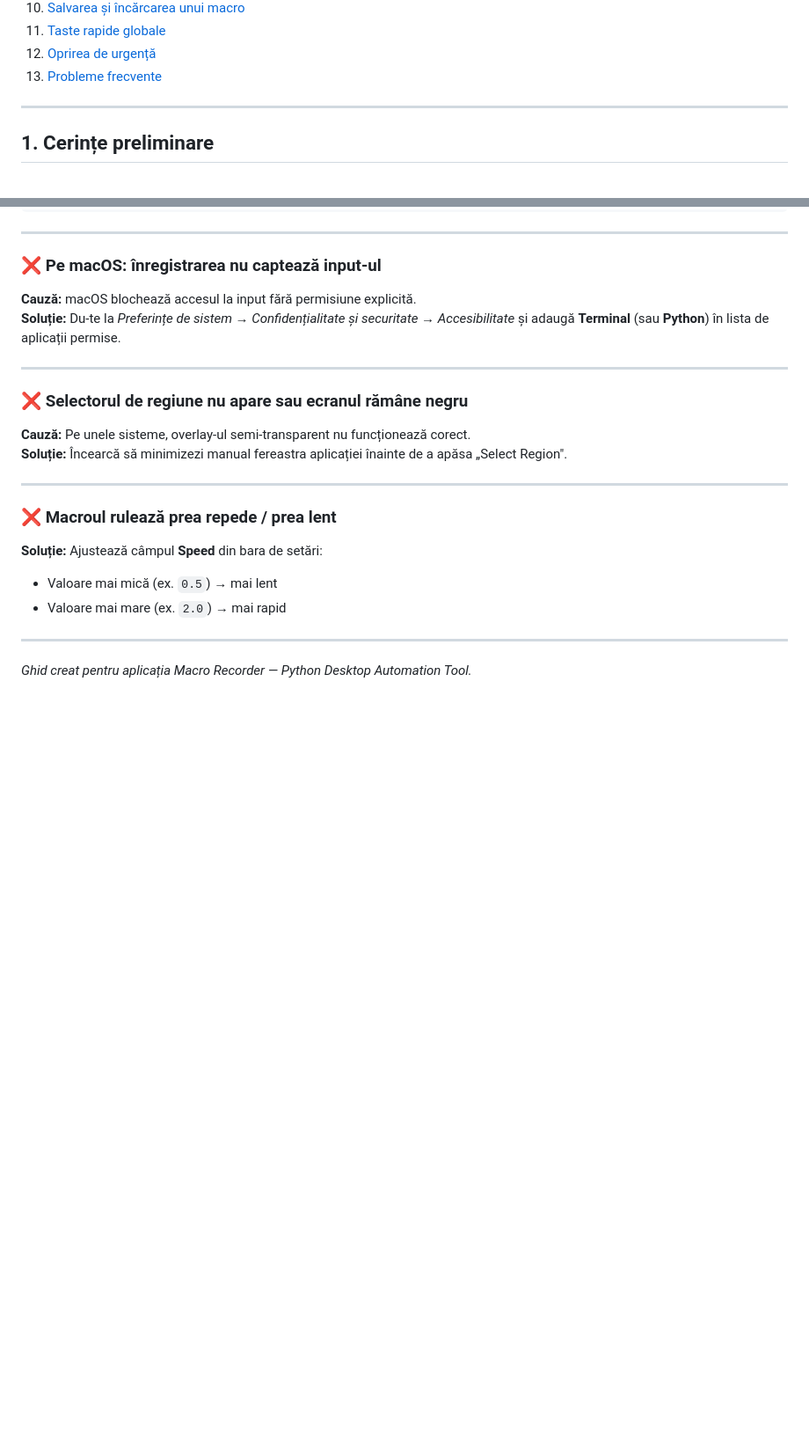
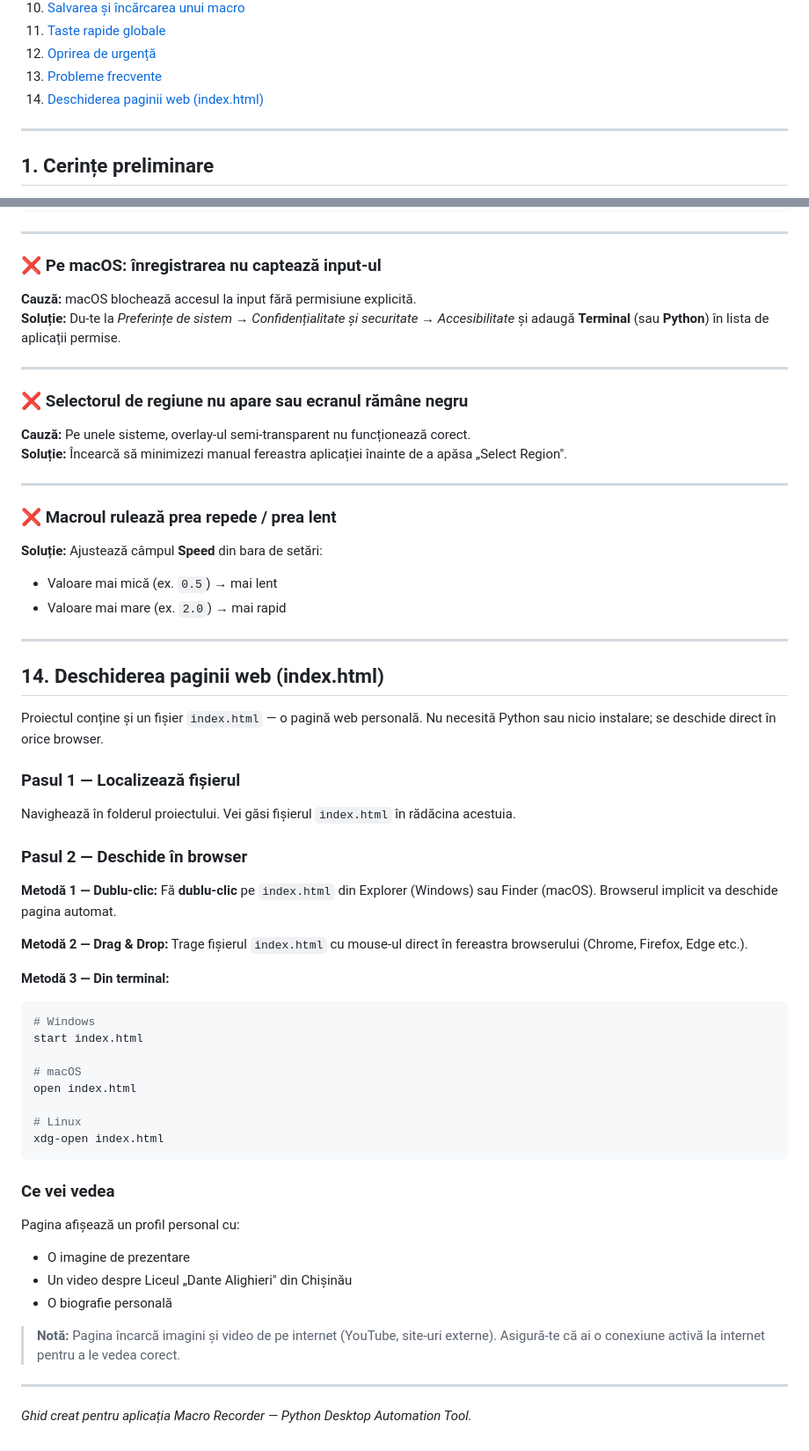
Before and after one commit to Mymady10/Marius7654635, a Markdown page: GHID_UTILIZARE.md, 2 parts joined by grey strips. Shown at 88% size. GitHub-like rendering; blank space fills up the shorter version.

Commit message:
Add Quick Start section and index.html guide to GHID_UTILIZARE.md
Co-authored-by: Mymady10 <105584935+Mymady10@users.noreply.github.com>

````diff
--- a/GHID_UTILIZARE.md
+++ b/GHID_UTILIZARE.md
@@ -18,6 +42,7 @@
 11. [Taste rapide globale](#11-taste-rapide-globale)
 12. [Oprirea de urgență](#12-oprirea-de-urgenta)
 13. [Probleme frecvente](#13-probleme-frecvente)
+14. [Deschiderea paginii web (index.html)](#14-deschiderea-paginii-web-indexhtml)
 
 ---
 
@@ -350,4 +375,43 @@ sudo apt install python3-xlib
 
 ---
 
+## 14. Deschiderea paginii web (index.html)
+
+Proiectul conține și un fișier `index.html` — o pagină web personală. Nu necesită Python sau nicio instalare; se deschide direct în orice browser.
+
+### Pasul 1 — Localizează fișierul
+
+Navighează în folderul proiectului. Vei găsi fișierul `index.html` în rădăcina acestuia.
+
+### Pasul 2 — Deschide în browser
+
+**Metodă 1 — Dublu-clic:**
+Fă **dublu-clic** pe `index.html` din Explorer (Windows) sau Finder (macOS). Browserul implicit va deschide pagina automat.
+
+**Metodă 2 — Drag & Drop:**
+Trage fișierul `index.html` cu mouse-ul direct în fereastra browserului (Chrome, Firefox, Edge etc.).
+
+**Metodă 3 — Din terminal:**
+```bash
+# Windows
+start index.html
+
+# macOS
+open index.html
+
+# Linux
+xdg-open index.html
+```
+
+### Ce vei vedea
+
+Pagina afișează un profil personal cu:
+- O imagine de prezentare
+- Un video despre Liceul „Dante Alighieri" din Chișinău
+- O biografie personală
+
+> **Notă:** Pagina încarcă imagini și video de pe internet (YouTube, site-uri externe). Asigură-te că ai o conexiune activă la internet pentru a le vedea corect.
+
+---
+
 *Ghid creat pentru aplicația Macro Recorder — Python Desktop Automation Tool.*
````
Also changed, not shown: other parts of GHID_UTILIZARE.md (+24 -0 lines).
